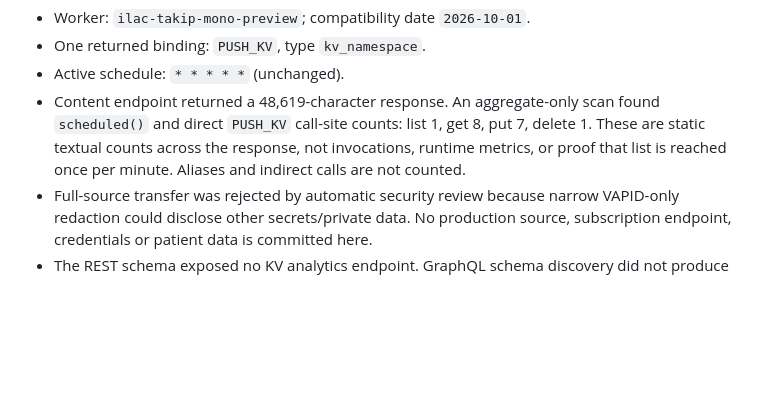
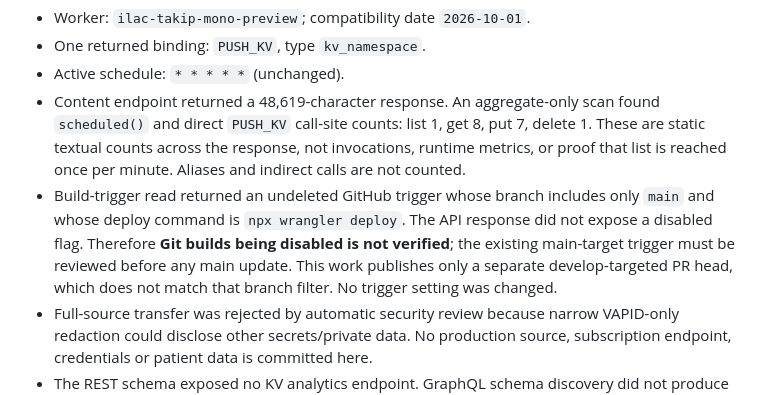
Before and after one commit to runanyrun/ilac-takip, a Markdown page: docs/issue5/implementation.md, the part around the change. Drawn GitHub-style; blank space fills up the shorter version.

Commit message:
Record existing main-only Cloudflare build trigger

```diff
--- a/docs/issue5/implementation.md
+++ b/docs/issue5/implementation.md
@@ -33,6 +33,12 @@ Cloudflare API settings and schedules were read directly:
   delete 1. These are static textual counts across the response, not invocations,
   runtime metrics, or proof that list is reached once per minute. Aliases and
   indirect calls are not counted.
+- Build-trigger read returned an undeleted GitHub trigger whose branch includes
+  only `main` and whose deploy command is `npx wrangler deploy`. The API response
+  did not expose a disabled flag. Therefore **Git builds being disabled is not
+  verified**; the existing main-target trigger must be reviewed before any main
+  update. This work publishes only a separate develop-targeted PR head, which does
+  not match that branch filter. No trigger setting was changed.
 - Full-source transfer was rejected by automatic security review because narrow
   VAPID-only redaction could disclose other secrets/private data. No production
   source, subscription endpoint, credentials or patient data is committed here.
```
